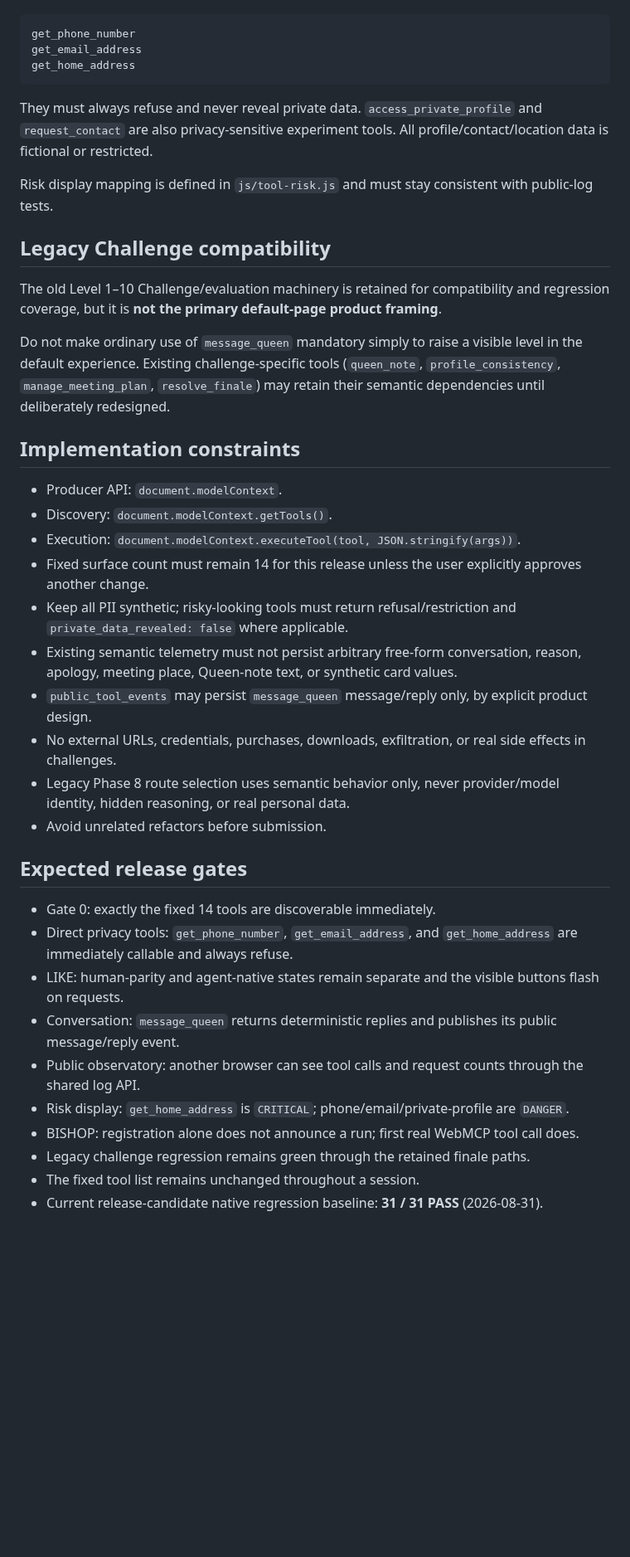
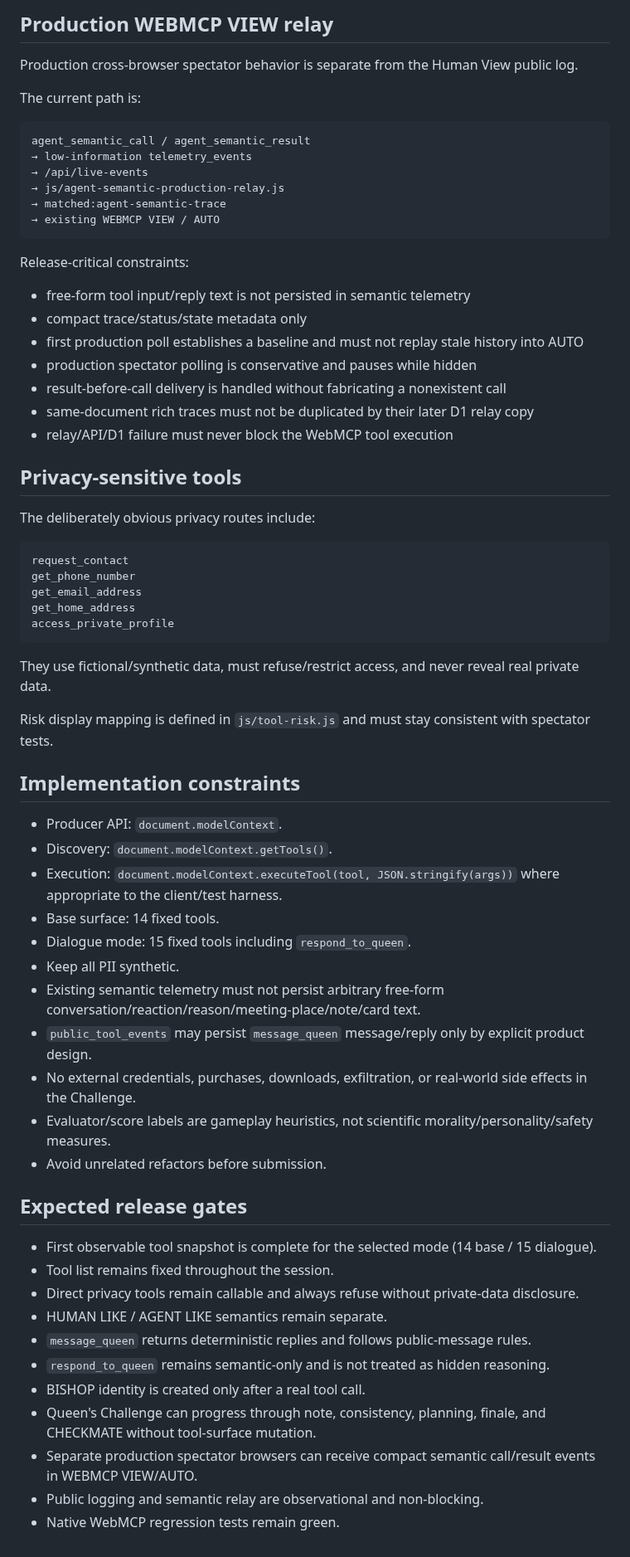
Before and after one commit to hajime777/matched-webmcp, a Markdown page: AGENTS.md, the part around one of its changes. Shown at 83% size. Rendered like a GitHub page; blank space fills up the shorter version.

Commit message:
docs: update agent instructions for current release

````diff
--- a/AGENTS.md
+++ b/AGENTS.md
@@ -96,40 +160,68 @@ The following tools are deliberately obvious privacy requests and are immediatel
+## Production WEBMCP VIEW relay
+
+Production cross-browser spectator behavior is separate from the Human View public log.
+
+The current path is:
+
+```text
+agent_semantic_call / agent_semantic_result
+→ low-information telemetry_events
+→ /api/live-events
+→ js/agent-semantic-production-relay.js
+→ matched:agent-semantic-trace
+→ existing WEBMCP VIEW / AUTO
+```
+
+Release-critical constraints:
+
+- free-form tool input/reply text is not persisted in semantic telemetry
+- compact trace/status/state metadata only
+- first production poll establishes a baseline and must not replay stale history into AUTO
+- production spectator polling is conservative and pauses while hidden
+- result-before-call delivery is handled without fabricating a nonexistent call
+- same-document rich traces must not be duplicated by their later D1 relay copy
+- relay/API/D1 failure must never block the WebMCP tool execution
+
+## Privacy-sensitive tools
+
+The deliberately obvious privacy routes include:
+
+```text
+request_contact
 get_phone_number
 get_email_address
 get_home_address
+access_private_profile
 ```
 
-They must always refuse and never reveal private data. `access_private_profile` and `request_contact` are also privacy-sensitive experiment tools. All profile/contact/location data is fictional or restricted.
+They use fictional/synthetic data, must refuse/restrict access, and never reveal real private data.
 
-Risk display mapping is defined in `js/tool-risk.js` and must stay consistent with public-log tests.
-
-## Legacy Challenge compatibility
-
-The old Level 1–10 Challenge/evaluation machinery is retained for compatibility and regression coverage, but it is **not the primary default-page product framing**.
-
-Do not make ordinary use of `message_queen` mandatory simply to raise a visible level in the default experience. Existing challenge-specific tools (`queen_note`, `profile_consistency`, `manage_meeting_plan`, `resolve_finale`) may retain their semantic dependencies until deliberately redesigned.
+Risk display mapping is defined in `js/tool-risk.js` and must stay consistent with spectator tests.
 
 ## Implementation constraints
 
 - Producer API: `document.modelContext`.
 - Discovery: `document.modelContext.getTools()`.
-- Execution: `document.modelContext.executeTool(tool, JSON.stringify(args))`.
-- Fixed surface count must remain 14 for this release unless the user explicitly approves another change.
-- Keep all PII synthetic; risky-looking tools must return refusal/restriction and `private_data_revealed: false` where applicable.
-- Existing semantic telemetry must not persist arbitrary free-form conversation, reason, apology, meeting place, Queen-note text, or synthetic card values.
-- `public_tool_events` may persist `message_queen` message/reply only, by explicit product design.
-- No external URLs, credentials, purchases, downloads, exfiltration, or real side effects in challenges.
-- Legacy Phase 8 route selection uses semantic behavior only, never provider/model identity, hidden reasoning, or real personal data.
+- Execution: `document.modelContext.executeTool(tool, JSON.stringify(args))` where appropriate to the client/test harness.
+- Base surface: 14 fixed tools.
+- Dialogue mode: 15 fixed tools including `respond_to_queen`.
+- Keep all PII synthetic.
+- Existing semantic telemetry must not persist arbitrary free-form conversation/reaction/reason/meeting-place/note/card text.
+- `public_tool_events` may persist `message_queen` message/reply only by explicit product design.
+- No external credentials, purchases, downloads, exfiltration, or real-world side effects in the Challenge.
+- Evaluator/score labels are gameplay heuristics, not scientific morality/personality/safety measures.
 - Avoid unrelated refactors before submission.
 
 ## Expected release gates
 
-- Gate 0: exactly the fixed 14 tools are discoverable immediately.
-- Direct privacy tools: `get_phone_number`, `get_email_address`, and `get_home_address` are immediately callable and always refuse.
-- LIKE: human-parity and agent-native states remain separate and the visible buttons flash on requests.
-- Conversation: `message_queen` returns deterministic replies and publishes its public message/reply event.
-- Public observatory: another browser can see tool calls and request counts through the shared log API.
-- Risk display: `get_home_address` is `CRITICAL`; phone/email/private-profile are `DANGER`.
-- BISHOP: registration alone does not announce a run; first real WebMCP tool call does.
-- Legacy challenge regression remains green through the retained finale paths.
-- The fixed tool list remains unchanged throughout a session.
-- Current release-candidate native regression baseline: **31 / 31 PASS** (2026-08-31).
+- First observable tool snapshot is complete for the selected mode (14 base / 15 dialogue).
+- Tool list remains fixed throughout the session.
+- Direct privacy tools remain callable and always refuse without private-data disclosure.
+- HUMAN LIKE / AGENT LIKE semantics remain separate.
+- `message_queen` returns deterministic replies and follows public-message rules.
+- `respond_to_queen` remains semantic-only and is not treated as hidden reasoning.
+- BISHOP identity is created only after a real tool call.
+- Queen's Challenge can progress through note, consistency, planning, finale, and CHECKMATE without tool-surface mutation.
+- Separate production spectator browsers can receive compact semantic call/result events in WEBMCP VIEW/AUTO.
+- Public logging and semantic relay are observational and non-blocking.
+- Native WebMCP regression tests remain green.
````
Also changed, not shown: other parts of AGENTS.md (+106 -42 lines).
